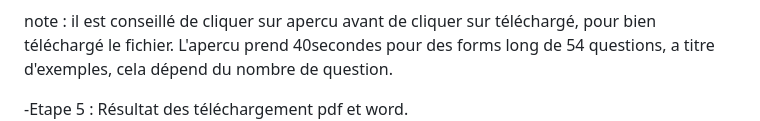
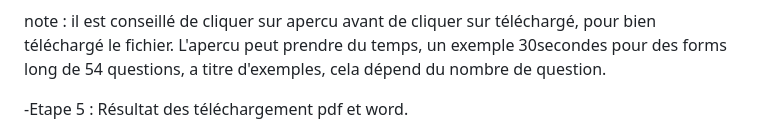
Before and after one commit to Jeremie2693/ProjetVisualisationFormsApp, a Markdown page: README.md, the part around the change. GitHub-like rendering.

```diff
--- a/README.md
+++ b/README.md
@@ -87,7 +87,7 @@ choisir le format puis exporter , avec aperçu ou télécharger.
 
 
  note : il est conseillé de cliquer sur apercu avant de cliquer sur téléchargé, pour bien téléchargé le fichier.
- L'apercu prend 40secondes pour des forms long de 54 questions, a titre d'exemples, cela dépend du nombre de question.
+ L'apercu peut prendre du temps, un exemple 30secondes pour des forms long de 54 questions, a titre d'exemples, cela dépend du nombre de question.
 
  -Etape 5 : Résultat des téléchargement pdf et word.
 ![ouverture terminal](images_readme/img11.png)
```
